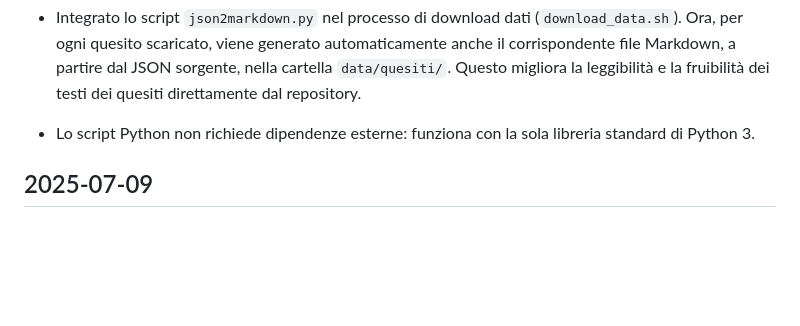
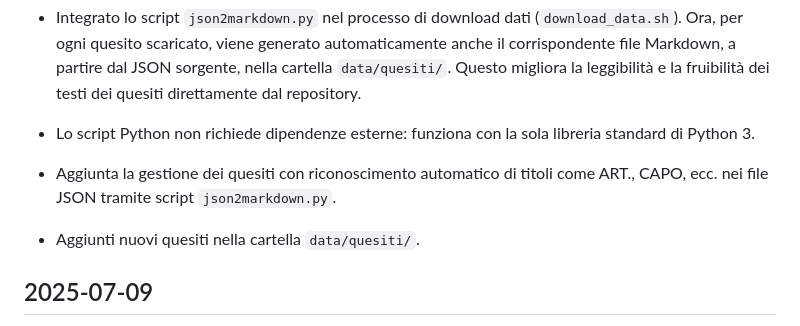
Before and after one commit to ondata/referendum_iniziative_popolari, a Markdown page: LOG.md, the part around the change printed below. Drawn GitHub-style; blank space fills up the shorter version.

Commit message:
feat: aggiunta gestione automatica dei titoli nei quesiti e nuovi quesiti nella cartella

```diff
--- a/LOG.md
+++ b/LOG.md
@@ -16,6 +17,8 @@ Esempio di riga:
 
 * Integrato lo script `json2markdown.py` nel processo di download dati (`download_data.sh`). Ora, per ogni quesito scaricato, viene generato automaticamente anche il corrispondente file Markdown, a partire dal JSON sorgente, nella cartella `data/quesiti/`. Questo migliora la leggibilità e la fruibilità dei testi dei quesiti direttamente dal repository.
 * Lo script Python non richiede dipendenze esterne: funziona con la sola libreria standard di Python 3.
+* Aggiunta la gestione dei quesiti con riconoscimento automatico di titoli come ART., CAPO, ecc. nei file JSON tramite script `json2markdown.py`.
+* Aggiunti nuovi quesiti nella cartella `data/quesiti/`.
 
 ## 2025-07-09
 
```
Also changed, not shown: other parts of LOG.md (+1 -0 lines).
